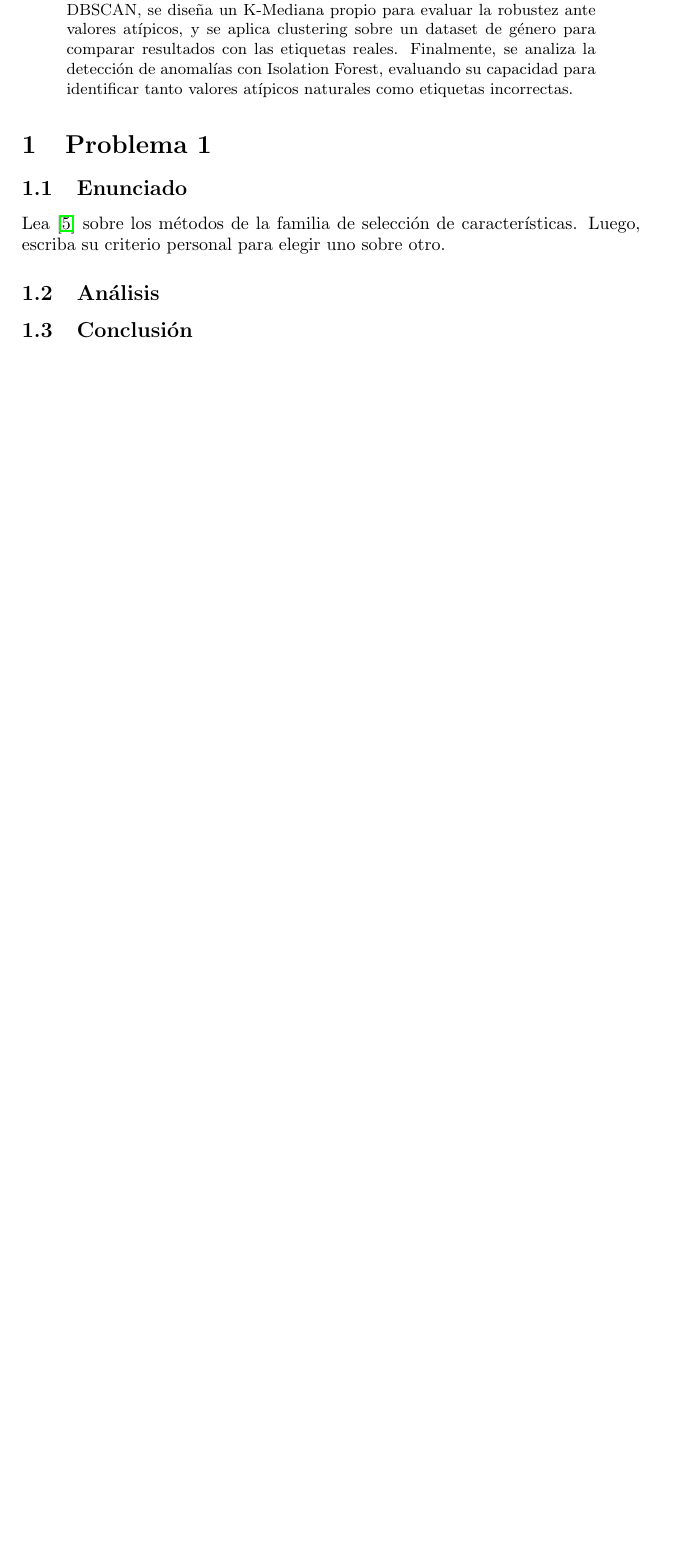
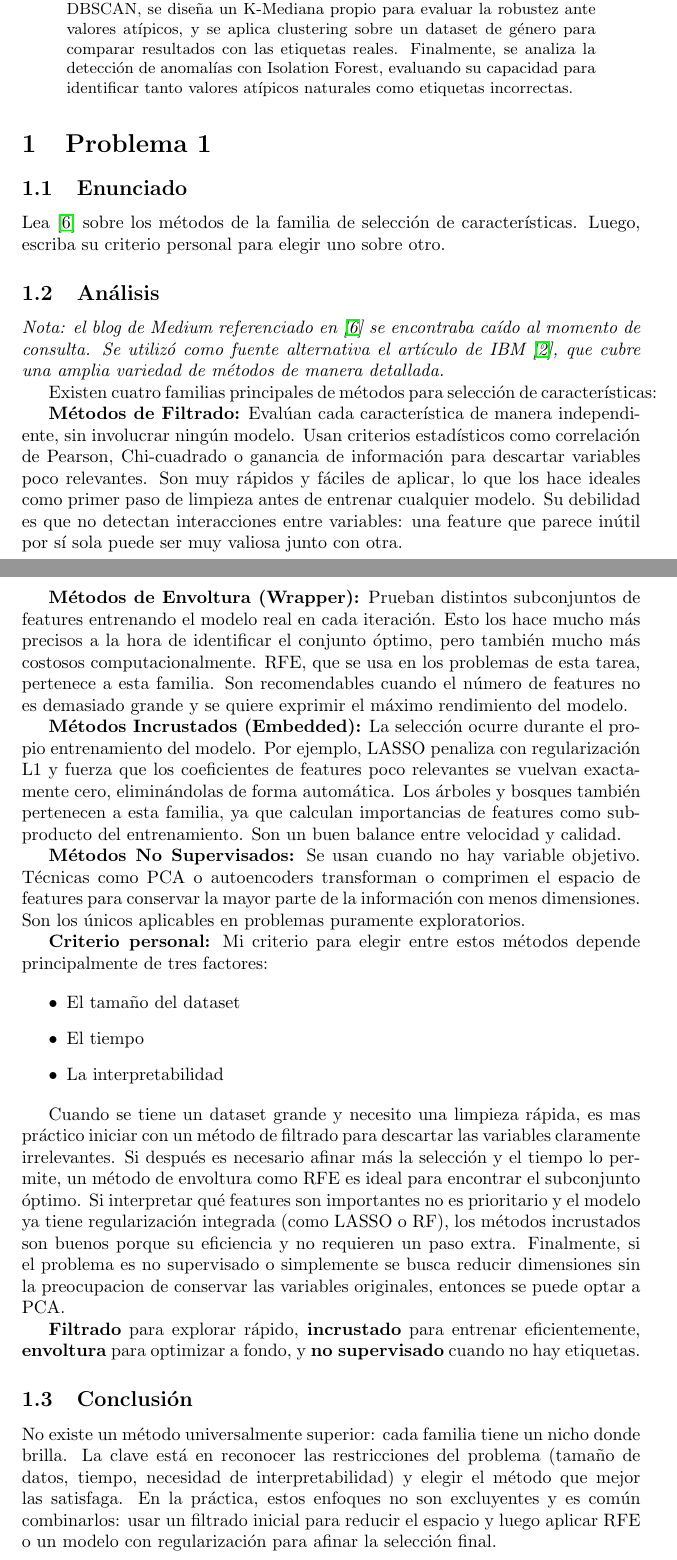
Before and after one commit to zamax14/Reconocimiento-de-Patrones, a LaTeX paper (T05/t05_alejandro_zarate_macias.tex): part of page 1 of 28 before the commit and two parts of pages 1 and 2 of 29 after it, the two joined at a grey line, cut so that both start at the same text, the shorter picture padded with empty space. Compiled offline with pdfLaTeX.

Commit message:
solve: investigacion de problema 1

```diff
--- a/T05/t05_alejandro_zarate_macias.tex
+++ b/T05/t05_alejandro_zarate_macias.tex
@@ -46,11 +46,37 @@ Lea \cite{featureSelectionMethods} sobre los métodos de la familia de selecció
 
 \subsection{Análisis}
 
-% TODO
+\textit{Nota: el blog de Medium referenciado en \cite{featureSelectionMethods} se encontraba caído al momento de consulta. Se utilizó como fuente alternativa el artículo de IBM \cite{featureSelectionIBM}, que cubre una amplia variedad de métodos de manera detallada.}
+
+
+Existen cuatro familias principales de métodos para selección de características:
+
+
+\textbf{Métodos de Filtrado:} Evalúan cada característica de manera independiente, sin involucrar ningún modelo. Usan criterios estadísticos como correlación de Pearson, Chi-cuadrado o ganancia de información para descartar variables poco relevantes. Son muy rápidos y fáciles de aplicar, lo que los hace ideales como primer paso de limpieza antes de entrenar cualquier modelo. Su debilidad es que no detectan interacciones entre variables: una feature que parece inútil por sí sola puede ser muy valiosa junto con otra.
+
+\textbf{Métodos de Envoltura (Wrapper):} Prueban distintos subconjuntos de features entrenando el modelo real en cada iteración. Esto los hace mucho más precisos a la hora de identificar el conjunto óptimo, pero también mucho más costosos computacionalmente. RFE, que se usa en los problemas de esta tarea, pertenece a esta familia. Son recomendables cuando el número de features no es demasiado grande y se quiere exprimir el máximo rendimiento del modelo.
+
+\textbf{Métodos Incrustados (Embedded):} La selección ocurre durante el propio entrenamiento del modelo. Por ejemplo, LASSO penaliza con regularización L1 y fuerza que los coeficientes de features poco relevantes se vuelvan exactamente cero, eliminándolas de forma automática. Los árboles y bosques también pertenecen a esta familia, ya que calculan importancias de features como subproducto del entrenamiento. Son un buen balance entre velocidad y calidad.
+
+\textbf{Métodos No Supervisados:} Se usan cuando no hay variable objetivo. Técnicas como PCA o autoencoders transforman o comprimen el espacio de features para conservar la mayor parte de la información con menos dimensiones. Son los únicos aplicables en problemas puramente exploratorios.
+
+\textbf{Criterio personal:} Mi criterio para elegir entre estos métodos depende principalmente de tres factores:
+
+\begin{itemize}
+    \item El tamaño del dataset
+    \item El tiempo
+    \item La interpretabilidad
+\end{itemize}
+
+Cuando se tiene un dataset grande y necesito una limpieza rápida, es mas práctico iniciar con un método de filtrado para descartar las variables claramente irrelevantes. Si después es necesario afinar más la selección y el tiempo lo permite, un método de envoltura como RFE es ideal para encontrar el subconjunto óptimo. Si interpretar qué features son importantes no es prioritario y el modelo ya tiene regularización integrada (como LASSO o RF), los métodos incrustados son buenos porque su eficiencia y no requieren un paso extra. Finalmente, si el problema es no supervisado o simplemente se busca reducir dimensiones sin la preocupacion de conservar las variables originales, entonces se puede optar a PCA.
+
+\textbf{Filtrado} para explorar rápido, \textbf{incrustado} para entrenar eficientemente, \textbf{envoltura} para optimizar a fondo, y \textbf{no supervisado} cuando no hay etiquetas.
 
 \subsection{Conclusión}
 
-% TODO
+No existe un método universalmente superior: cada familia tiene un nicho donde brilla. La clave está en reconocer las restricciones del problema (tamaño de datos, tiempo, necesidad de interpretabilidad) y elegir el método que mejor las satisfaga. En la práctica, estos enfoques no son excluyentes y es común combinarlos: usar un filtrado inicial para reducir el espacio y luego aplicar RFE o un modelo con regularización para afinar la selección final.
+
+A lo largo de esta tarea se optó por métodos de envoltura (RFE con Random Forest como estimador base) y no supervisados (PCA) para la selección y creación de características.
 
 
 % ========================================
```
Also changed, not shown: T05/ref.bib (+6 -0 lines).
